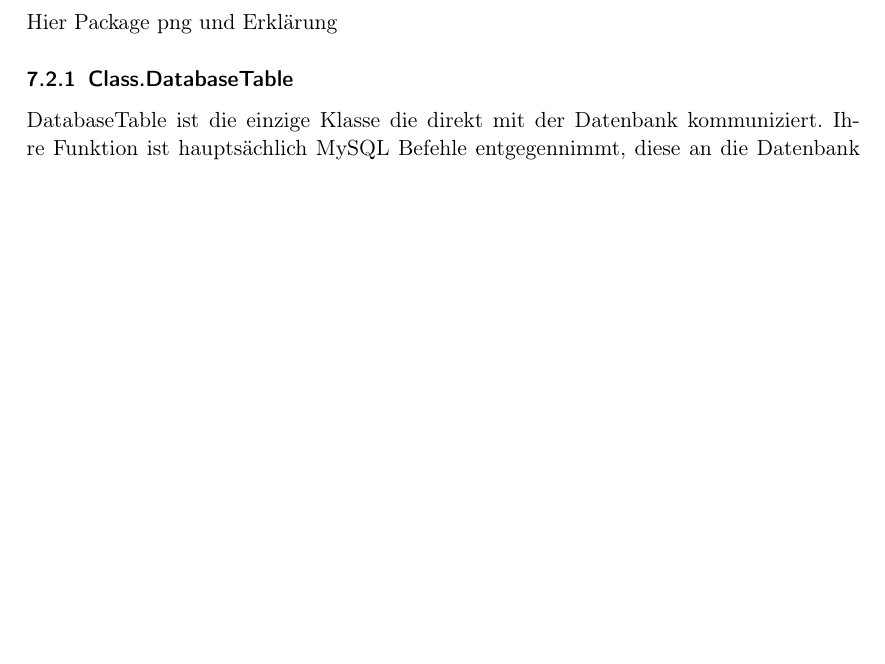
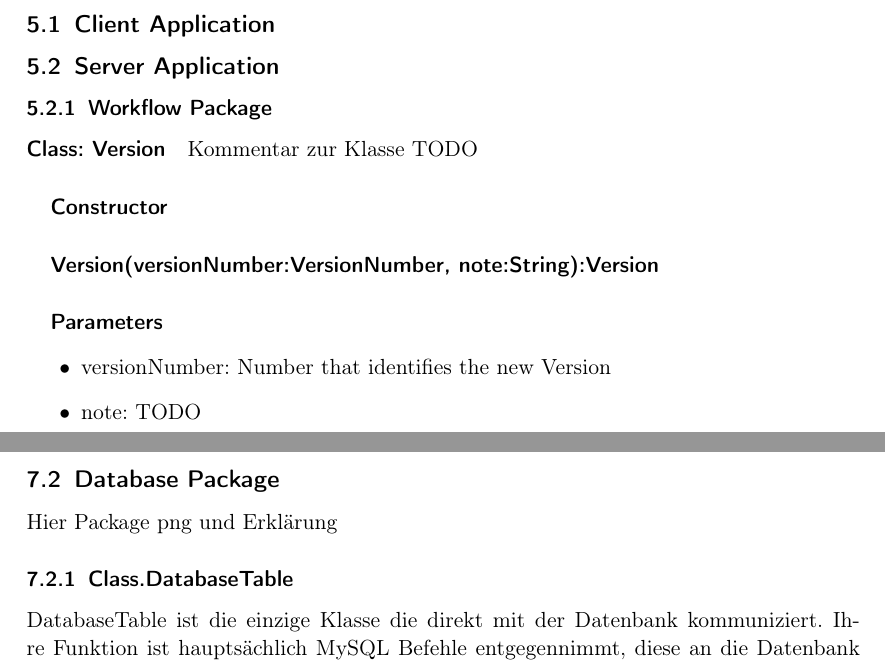
Before and after one commit to soerenray/MatFlow, a LaTeX document (Entwurfsheft/main.tex, which reads Entwurfsheft/paketbeschreibung.tex, Entwurfsheft/workflowPackage.tex): part of page 11 of 11 before the commit and two parts of pages 8 and 11 of 11 after it, the two joined at a grey line, cut at the place of the change, the shorter picture padded with empty space. Compiled offline with pdfLaTeX.

Commit message:
Added the subsection 'Workflow Packag' in 'Paketbeschreibung'

```diff
--- a/Entwurfsheft/paketbeschreibung.tex
+++ b/Entwurfsheft/paketbeschreibung.tex
@@ -1,5 +1,7 @@
 \section{Paketbeschreibung}
-
+\subsection{Client Application}
+\subsection{Server Application}
+\input{workflowPackage}
 % Hier erstellt jeder eine eigene Datei und nennt sie <nameDesPakets>.tex und fügt sie anschließend mit
 % "\input{<nameDesPakets>}" ein
 % die erste Zeile in der Datei ist dann "\subsection{<nameDesPakets>}"
--- /dev/null
+++ b/Entwurfsheft/workflowPackage.tex
@@ -0,0 +1,16 @@
+\subsubsection{Workflow Package}
+
+\paragraph{Class: Version}
+Kommentar zur Klasse TODO
+\subparagraph{Constructor}
+
+\subparagraph{Version(versionNumber:VersionNumber, note:String):Version}
+%bei derart trivialen Konstruktoren/Methoden spare ich mir einen Funktionskommentar
+
+\subparagraph{Parameters}
+\begin{itemize}
+	\item{versionNumber:}
+	Number that identifies the new Version
+	\item{note:}
+	TODO
+\end{itemize}
```
Also changed, not shown: Entwurfsheft/main.pdf.
